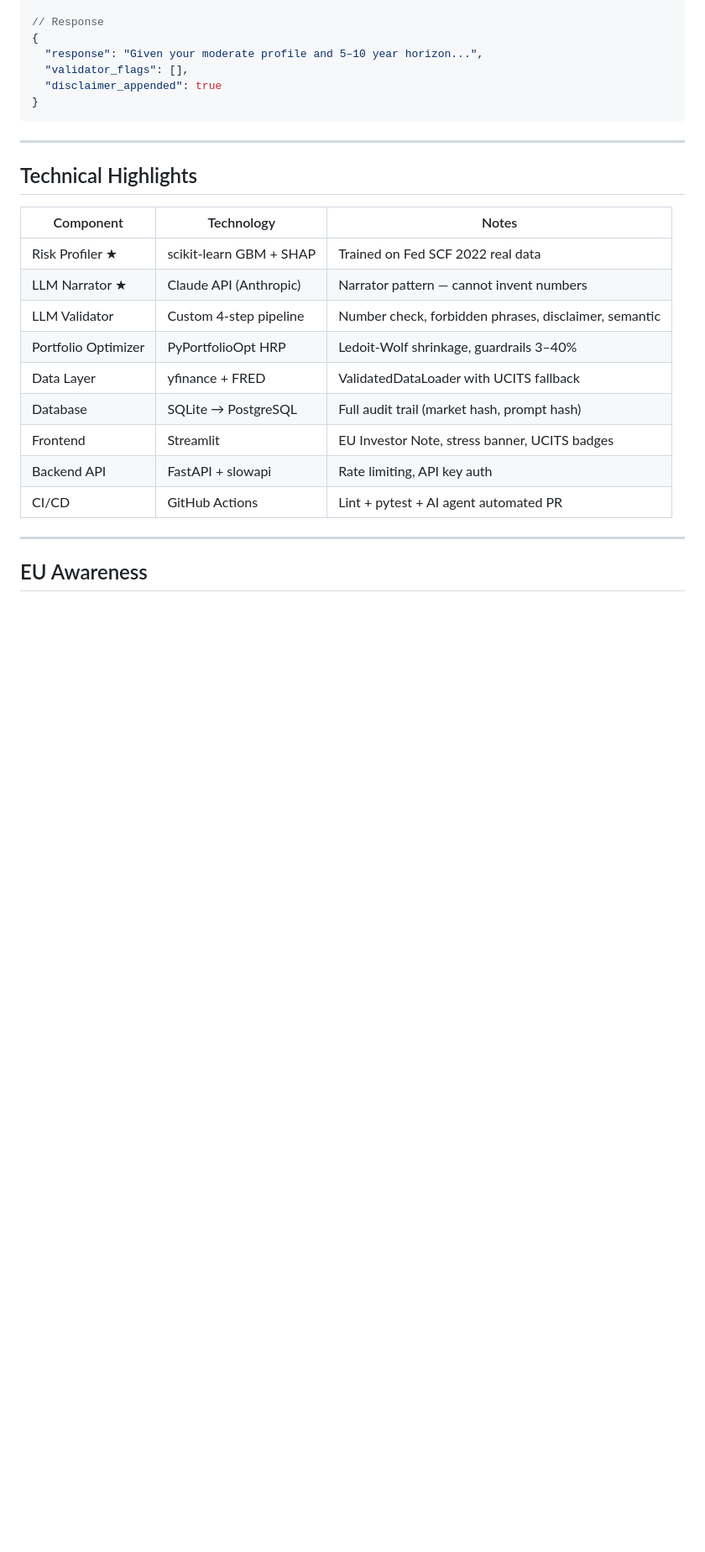
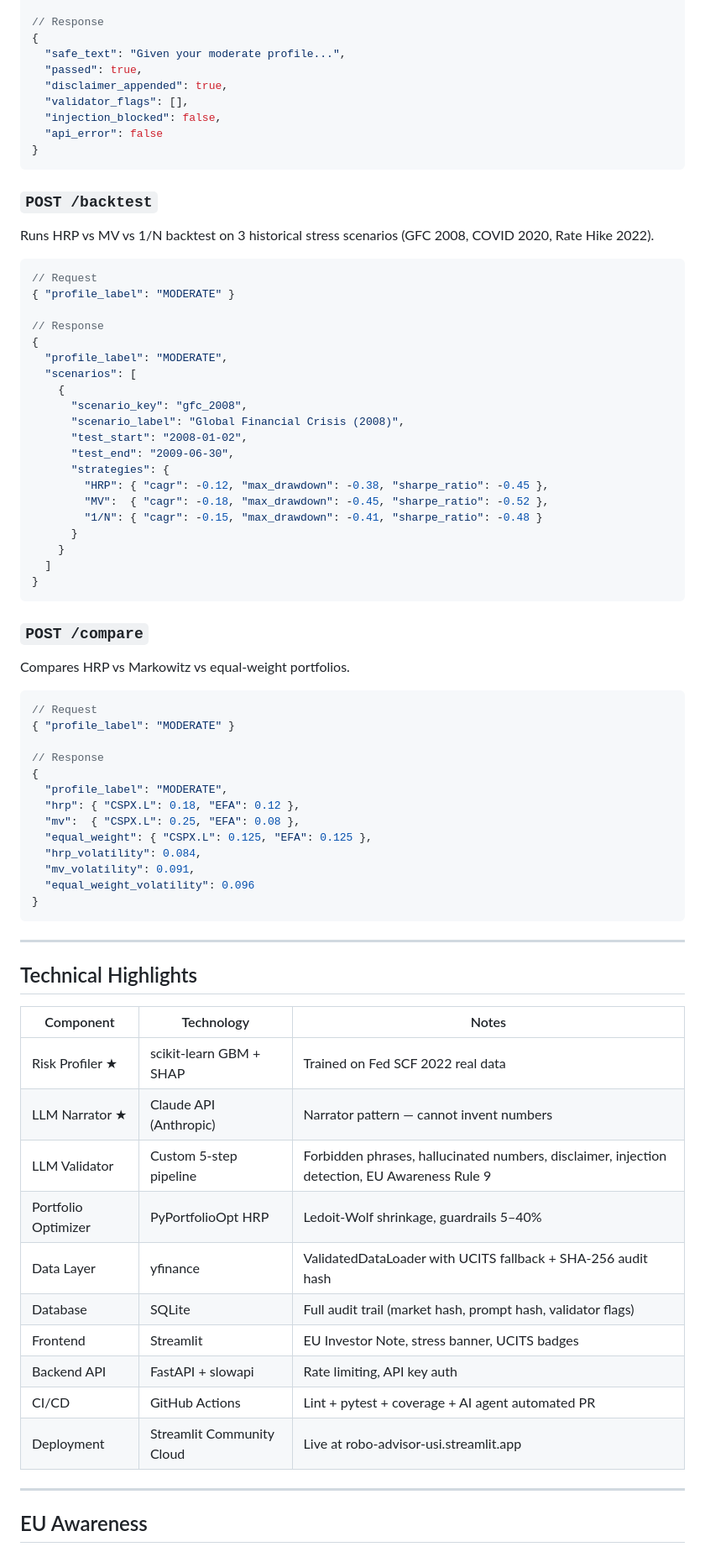
Before and after one commit to Programming-for-finance-II/robo-advisor, a Markdown page: README.md, the part around one of its changes. Shown at 84% size. GitHub-like rendering; blank space fills up the shorter version.

````diff
--- a/README.md
+++ b/README.md
@@ -161,9 +193,60 @@ Generates a validated natural-language explanation of the portfolio.
 
 // Response
 {
-  "response": "Given your moderate profile and 5–10 year horizon...",
+  "safe_text": "Given your moderate profile...",
+  "passed": true,
+  "disclaimer_appended": true,
   "validator_flags": [],
-  "disclaimer_appended": true
+  "injection_blocked": false,
+  "api_error": false
+}
+```
+
+### `POST /backtest`
+
+Runs HRP vs MV vs 1/N backtest on 3 historical stress scenarios
+(GFC 2008, COVID 2020, Rate Hike 2022).
+
+```json
+// Request
+{ "profile_label": "MODERATE" }
+
+// Response
+{
+  "profile_label": "MODERATE",
+  "scenarios": [
+    {
+      "scenario_key": "gfc_2008",
+      "scenario_label": "Global Financial Crisis (2008)",
+      "test_start": "2008-01-02",
+      "test_end": "2009-06-30",
+      "strategies": {
+        "HRP": { "cagr": -0.12, "max_drawdown": -0.38, "sharpe_ratio": -0.45 },
+        "MV":  { "cagr": -0.18, "max_drawdown": -0.45, "sharpe_ratio": -0.52 },
+        "1/N": { "cagr": -0.15, "max_drawdown": -0.41, "sharpe_ratio": -0.48 }
+      }
+    }
+  ]
+}
+```
+
+### `POST /compare`
+
+Compares HRP vs Markowitz vs equal-weight portfolios.
+
+```json
+// Request
+{ "profile_label": "MODERATE" }
+
+// Response
+{
+  "profile_label": "MODERATE",
+  "hrp": { "CSPX.L": 0.18, "EFA": 0.12 },
+  "mv":  { "CSPX.L": 0.25, "EFA": 0.08 },
+  "equal_weight": { "CSPX.L": 0.125, "EFA": 0.125 },
+  "hrp_volatility": 0.084,
+  "mv_volatility": 0.091,
+  "equal_weight_volatility": 0.096
 }
 ```
 
@@ -175,13 +258,14 @@ Generates a validated natural-language explanation of the portfolio.
 |---|---|---|
 | Risk Profiler ★ | scikit-learn GBM + SHAP | Trained on Fed SCF 2022 real data |
 | LLM Narrator ★ | Claude API (Anthropic) | Narrator pattern — cannot invent numbers |
-| LLM Validator | Custom 4-step pipeline | Number check, forbidden phrases, disclaimer, semantic |
-| Portfolio Optimizer | PyPortfolioOpt HRP | Ledoit-Wolf shrinkage, guardrails 3–40% |
-| Data Layer | yfinance + FRED | ValidatedDataLoader with UCITS fallback |
-| Database | SQLite → PostgreSQL | Full audit trail (market hash, prompt hash) |
+| LLM Validator | Custom 5-step pipeline | Forbidden phrases, hallucinated numbers, disclaimer, injection detection, EU Awareness Rule 9 |
+| Portfolio Optimizer | PyPortfolioOpt HRP | Ledoit-Wolf shrinkage, guardrails 5–40% |
+| Data Layer | yfinance | ValidatedDataLoader with UCITS fallback + SHA-256 audit hash |
+| Database | SQLite | Full audit trail (market hash, prompt hash, validator flags) |
 | Frontend | Streamlit | EU Investor Note, stress banner, UCITS badges |
 | Backend API | FastAPI + slowapi | Rate limiting, API key auth |
-| CI/CD | GitHub Actions | Lint + pytest + AI agent automated PR |
+| CI/CD | GitHub Actions | Lint + pytest + coverage + AI agent automated PR |
+| Deployment | Streamlit Community Cloud | Live at robo-advisor-usi.streamlit.app |
 
 ---
 
````
Also changed, not shown: other parts of README.md (+80 -33 lines).
